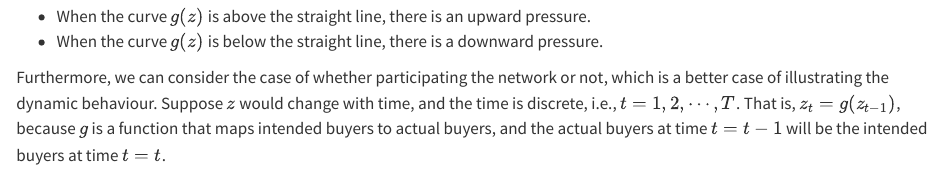
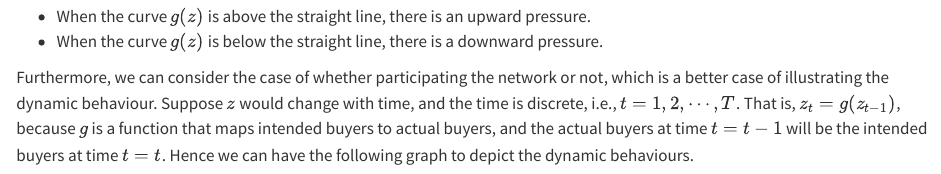
Before and after one commit to xiaolong70701/blog, a Quarto document (posts/notes/SNA/2023-05-24-network-effect/index.qmd): the page in a window 1100 px wide, from 5460 px down. Rendered offline with R 4.5, knitr and Pandoc in place of Quarto, with nearby package versions.

Commit message:
ver8 changed

```diff
--- a/posts/notes/SNA/2023-05-24-network-effect/index.qmd
+++ b/posts/notes/SNA/2023-05-24-network-effect/index.qmd
@@ -148,6 +148,6 @@ $$
 - When the curve $g(z)$ is above the straight line, there is an upward pressure.
 - When the curve $g(z)$ is below the straight line, there is a downward pressure.
 
-Furthermore, we can consider the case of whether participating the network or not, which is a better case of illustrating the dynamic behaviour. Suppose $z$ would change with time, and the time is discrete, i.e., $t = 1,2, \cdots, T$. That is, $z_t=g(z_{t-1})$, because $g$ is a function that maps intended buyers to actual buyers, and the actual buyers at time $t=t-1$ will be the intended buyers at time $t=t$.
+Furthermore, we can consider the case of whether participating the network or not, which is a better case of illustrating the dynamic behaviour. Suppose $z$ would change with time, and the time is discrete, i.e., $t = 1,2, \cdots, T$. That is, $z_t=g(z_{t-1})$, because $g$ is a function that maps intended buyers to actual buyers, and the actual buyers at time $t=t-1$ will be the intended buyers at time $t=t$. Hence we can have the following graph to depict the dynamic behaviours.
 
 ![](fig5.png)
```
